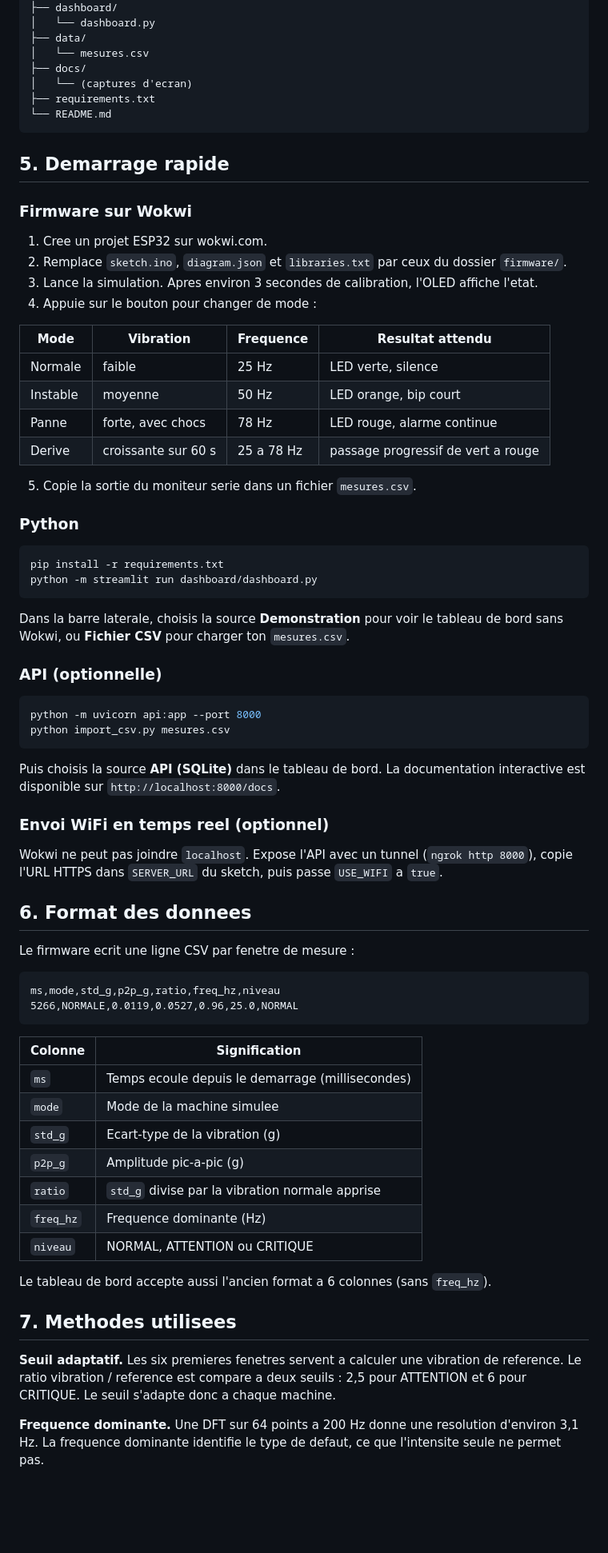
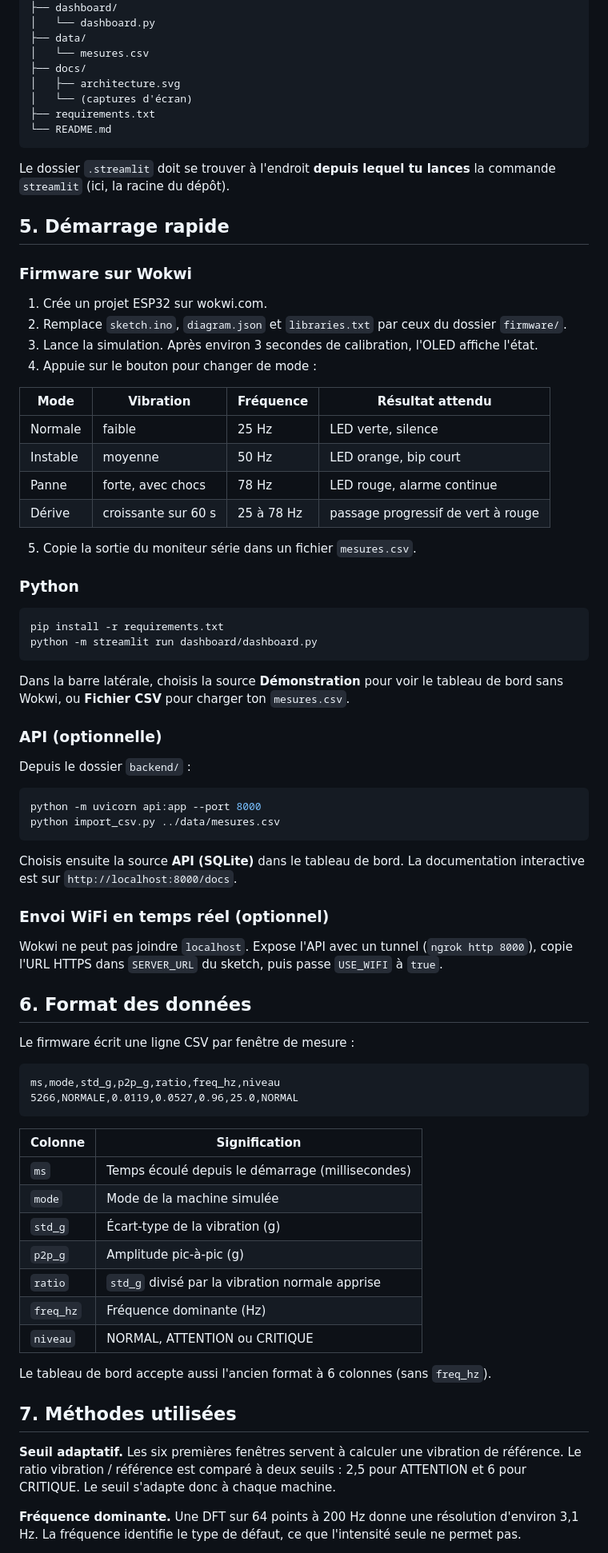
Before and after one commit to Samah-boudallaa/sentinel-edge-predictive-maintenance, a Markdown page: README.md, the part around one of its changes. Shown at 80% size. GitHub-like rendering; blank space fills up the shorter version.

````diff
--- a/README.md
+++ b/README.md
@@ -78,28 +81,31 @@ sentinel-edge-predictive-maintenance/
 ├── data/
 │   └── mesures.csv
 ├── docs/
-│   └── (captures d'ecran)
+│   ├── architecture.svg
+│   └── (captures d'écran)
 ├── requirements.txt
 └── README.md
 ```
 
-## 5. Demarrage rapide
+Le dossier `.streamlit` doit se trouver à l'endroit **depuis lequel tu lances** la commande `streamlit` (ici, la racine du dépôt).
+
+## 5. Démarrage rapide
 
 ### Firmware sur Wokwi
 
-1. Cree un projet ESP32 sur wokwi.com.
+1. Crée un projet ESP32 sur wokwi.com.
 2. Remplace `sketch.ino`, `diagram.json` et `libraries.txt` par ceux du dossier `firmware/`.
-3. Lance la simulation. Apres environ 3 secondes de calibration, l'OLED affiche l'etat.
+3. Lance la simulation. Après environ 3 secondes de calibration, l'OLED affiche l'état.
 4. Appuie sur le bouton pour changer de mode :
 
-| Mode | Vibration | Frequence | Resultat attendu |
+| Mode | Vibration | Fréquence | Résultat attendu |
 |---|---|---|---|
 | Normale | faible | 25 Hz | LED verte, silence |
 | Instable | moyenne | 50 Hz | LED orange, bip court |
 | Panne | forte, avec chocs | 78 Hz | LED rouge, alarme continue |
-| Derive | croissante sur 60 s | 25 a 78 Hz | passage progressif de vert a rouge |
+| Dérive | croissante sur 60 s | 25 à 78 Hz | passage progressif de vert à rouge |
 
-5. Copie la sortie du moniteur serie dans un fichier `mesures.csv`.
+5. Copie la sortie du moniteur série dans un fichier `mesures.csv`.
 
 ### Python
 
@@ -108,24 +114,26 @@ pip install -r requirements.txt
 python -m streamlit run dashboard/dashboard.py
 ```
 
-Dans la barre laterale, choisis la source **Demonstration** pour voir le tableau de bord sans Wokwi, ou **Fichier CSV** pour charger ton `mesures.csv`.
+Dans la barre latérale, choisis la source **Démonstration** pour voir le tableau de bord sans Wokwi, ou **Fichier CSV** pour charger ton `mesures.csv`.
 
 ### API (optionnelle)
 
+Depuis le dossier `backend/` :
+
 ```bash
 python -m uvicorn api:app --port 8000
-python import_csv.py mesures.csv
+python import_csv.py ../data/mesures.csv
 ```
 
-Puis choisis la source **API (SQLite)** dans le tableau de bord. La documentation interactive est disponible sur `http://localhost:8000/docs`.
+Choisis ensuite la source **API (SQLite)** dans le tableau de bord. La documentation interactive est sur `http://localhost:8000/docs`.
 
-### Envoi WiFi en temps reel (optionnel)
+### Envoi WiFi en temps réel (optionnel)
 
-Wokwi ne peut pas joindre `localhost`. Expose l'API avec un tunnel (`ngrok http 8000`), copie l'URL HTTPS dans `SERVER_URL` du sketch, puis passe `USE_WIFI` a `true`.
+Wokwi ne peut pas joindre `localhost`. Expose l'API avec un tunnel (`ngrok http 8000`), copie l'URL HTTPS dans `SERVER_URL` du sketch, puis passe `USE_WIFI` à `true`.
 
-## 6. Format des donnees
+## 6. Format des données
 
-Le firmware ecrit une ligne CSV par fenetre de mesure :
+Le firmware écrit une ligne CSV par fenêtre de mesure :
 
 ```
 ms,mode,std_g,p2p_g,ratio,freq_hz,niveau
@@ -134,19 +142,19 @@ ms,mode,std_g,p2p_g,ratio,freq_hz,niveau
 
 | Colonne | Signification |
 |---|---|
-| `ms` | Temps ecoule depuis le demarrage (millisecondes) |
-| `mode` | Mode de la machine simulee |
-| `std_g` | Ecart-type de la vibration (g) |
-| `p2p_g` | Amplitude pic-a-pic (g) |
-| `ratio` | `std_g` divise par la vibration normale apprise |
-| `freq_hz` | Frequence dominante (Hz) |
+| `ms` | Temps écoulé depuis le démarrage (millisecondes) |
+| `mode` | Mode de la machine simulée |
+| `std_g` | Écart-type de la vibration (g) |
+| `p2p_g` | Amplitude pic-à-pic (g) |
+| `ratio` | `std_g` divisé par la vibration normale apprise |
+| `freq_hz` | Fréquence dominante (Hz) |
 | `niveau` | NORMAL, ATTENTION ou CRITIQUE |
 
-Le tableau de bord accepte aussi l'ancien format a 6 colonnes (sans `freq_hz`).
+Le tableau de bord accepte aussi l'ancien format à 6 colonnes (sans `freq_hz`).
 
-## 7. Methodes utilisees
+## 7. Méthodes utilisées
 
-**Seuil adaptatif.** Les six premieres fenetres servent a calculer une vibration de reference. Le ratio vibration / reference est compare a deux seuils : 2,5 pour ATTENTION et 6 pour CRITIQUE. Le seuil s'adapte donc a chaque machine.
+**Seuil adaptatif.** Les six premières fenêtres servent à calculer une vibration de référence. Le ratio vibration / référence est comparé à deux seuils : 2,5 pour ATTENTION et 6 pour CRITIQUE. Le seuil s'adapte donc à chaque machine.
 
-**Frequence dominante.** Une DFT sur 64 points a 200 Hz donne une resolution d'environ 3,1 Hz. La frequence dominante identifie le type de defaut, ce que l'intensite seule ne permet pas.
+**Fréquence dominante.** Une DFT sur 64 points à 200 Hz donne une résolution d'environ 3,1 Hz. La fréquence identifie le type de défaut, ce que l'intensité seule ne permet pas.
 
````
Also changed, not shown: other parts of README.md (+80 -68 lines).
